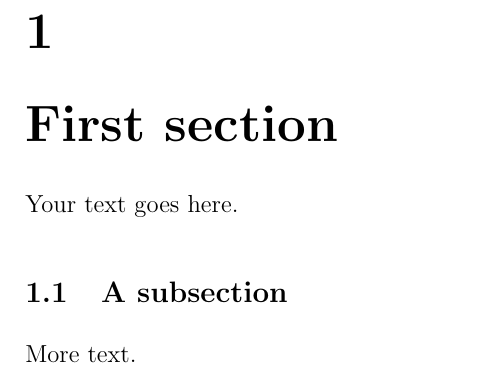
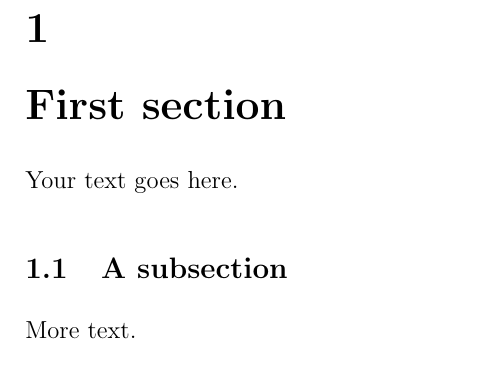
Before and after one commit to Erik-J-D/sydetex, a LaTeX document (SYDE template.tex, which reads sydestyle.sty, sydewtrtitle.sty): part of page 2 of 2, cut so that both start at the same text. Compiled offline with pdfLaTeX.

Commit message:
move all styling to a single .sty

```diff
--- a/SYDE template.tex
+++ b/SYDE template.tex
@@ -1,18 +1,11 @@
 \documentclass[twoside, 12pt]{article}
 \usepackage[utf8]{inputenc}
 
-% Set page size and margins
-\usepackage[top=1in, bottom=1in, inner=1.5in, outer=1in]{geometry}
-\geometry{letterpaper}
+%THIS IS WHERE ALL THE SYDE STUFF IS
+\usepackage{sydestyle}
 
+% Other imports go here
 \usepackage{graphicx}
-\usepackage{titlesec}
-\titleformat{\section}[display]{\Huge\bfseries}{\thesection}{0pt}{}
-% Use the following for a regular report
-% \usepackage{sydereporttitle}
-
-% Use the following for a work term report
-\usepackage{sydewtrtitle}
 
 % Fill in the following blob for a regular report
 % \title{How to Latex 101}
@@ -30,7 +23,5 @@
 \employer{Gandalf Technologies}
 \employeraddress{130 Colonnade Road \\ Nepean, ON K2E 1B6}
 
-% make our line spacing 1.5
-\linespread{1.5}
 
 \begin{document}
@@ -38,10 +29,10 @@
 
-\section{First section}
+	\section{First section}
 
-Your text goes here.
+	Your text goes here.
 
-\subsection{A subsection}
+	\subsection{A subsection}
 
-More text.
+	More text.
 
 \end{document}
--- /dev/null
+++ b/sydestyle.sty
@@ -0,0 +1,84 @@
+\ProvidesPackage{sydestyle}[20/12/2015 v.01 uWaterloo SYDE style guide]
+
+% Set page size and margins
+\usepackage[top=1in, bottom=1in, inner=1.5in, outer=1in]{geometry}
+\geometry{letterpaper}
+
+% make our line spacing 1.5
+\linespread{1.5}
+
+% Title Page Stuff
+%%%%%%%%%%%%%%%%%%%%%%%%%%%%%%%%%%%%%%%%%%%%%%%%%
+
+\usepackage{titlesec}
+\titleformat{\section}[display]{\LARGE\bfseries}{\thesection}{0pt}{}
+
+\newcommand*{\employer}[1]{\gdef\@employer{#1}}
+\newcommand*{\@employer}{\texttt{\string\employer} Employer currently not set. Please fix this.}
+
+\newcommand*{\employeraddress}[1]{\gdef\@employeraddress{#1}}
+\newcommand*{\@employeraddress}{\texttt{\string\employeraddress} Address currently not set. Please fix this.}
+
+\newcommand*{\studentnumber}[1]{\gdef\@studentnumber{#1}}
+\newcommand*{\@studentnumber}{\texttt{\string\studentnumber} Student number currently not set. Please fix this.}
+
+\newcommand*{\lastsemester}[1]{\gdef\@lastsemester{#1 Department of Systems Design Engineering}}
+\newcommand*{\@lastsemester}{\texttt{\string\lastsemester} Last semester currently not set. Please fix this.}
+
+\newcommand*{\supervisortext}[1]{\gdef\@supervisortext{#1}}
+\newcommand*{\@supervisortext}{\texttt{\string\supervisortext} Currently not set. Please fix this.}
+
+\newcommand*{\classname}[1]{\gdef\@classname{A Report Submitted in Partial Fulfillment of the Requirements for #1}}
+\newcommand*{\@classname}{\texttt{\string\classname} Currently not set. Please fix this.}
+
+\newcommand*{\makereporttitle}{
+\begin{titlepage}
+	\centering
+	{\huge\@title\unskip\strut\par}
+
+	\vfill
+
+	{\large \@classname\par}
+	\vspace{2cm}
+
+	{\large\@author\unskip\strut\par}
+	\vspace{1cm}
+
+	{\large Faculty of Engineering\par}
+	{\large Department of Systems Design Engineering}
+	\vspace{1cm}
+
+	{\large \@date\par}
+	{\large\par\@supervisortext\unskip\strut\par}
+
+\end{titlepage}
+}
+
+\newcommand*{\makewtrtitle}{
+\begin{titlepage}
+	\centering
+
+	{\large University of Waterloo \\ Faculty of Engineering}
+
+	\vfill
+
+	{\huge\@title\unskip\strut\par}
+
+	\vfill
+
+	{\large \@employer\par}
+	{\large \@employeraddress\par}
+	\vspace {2cm}
+
+	{\large\@author\unskip\strut\par}
+	{\large ID \@studentnumber\par}
+	{\large\@lastsemester\par}
+	{\large \@date\par}
+
+\end{titlepage}
+}
+
+%%%%%%%%%%%%%%%%%%%%%%%%%%%%%%%%%%%%%%%%%%%%%%%%%
+% End Title Page Stuff
+
+\endinput
--- a/sydewtrtitle.sty
+++ /dev/null
@@ -1,38 +0,0 @@
-\ProvidesPackage{sydewtrtitle}[20/12/2015 v.01 Title page following the uwaterloo SYDE style guide]
-
-\newcommand*{\employer}[1]{\gdef\@employer{#1}}
-\newcommand*{\@employer}{\texttt{\string\employer} Employer currently not set. Please fix this.}
-
-\newcommand*{\employeraddress}[1]{\gdef\@employeraddress{#1}}
-\newcommand*{\@employeraddress}{\texttt{\string\employeraddress} Address currently not set. Please fix this.}
-
-\newcommand*{\studentnumber}[1]{\gdef\@studentnumber{#1}}
-\newcommand*{\@studentnumber}{\texttt{\string\studentnumber} Student number currently not set. Please fix this.}
-
-\newcommand*{\lastsemester}[1]{\gdef\@lastsemester{#1 Department of Systems Design Engineering}}
-\newcommand*{\@lastsemester}{\texttt{\string\lastsemester} Last semester currently not set. Please fix this.}
-\linespread{1.5}
-\renewcommand*{\maketitle}{
-\begin{titlepage}
-	\centering
-
-	{\large University of Waterloo \\ Faculty of Engineering}
-
-	\vfill
-
-	{\huge\@title\unskip\strut\par}
-
-	\vfill
-
-	{\large \@employer\par}
-	{\large \@employeraddress\par}
-	\vspace {2cm}
-
-	{\large\@author\unskip\strut\par}
-	{\large ID \@studentnumber\par}
-	{\large\@lastsemester\par}
-	{\large \@date\par}
-
-\end{titlepage}
-}
-\endinput
```
Also changed, not shown: sydereporttitle.sty (deleted, +0 -31 lines), SYDE template.tex (2 more changed lines).
